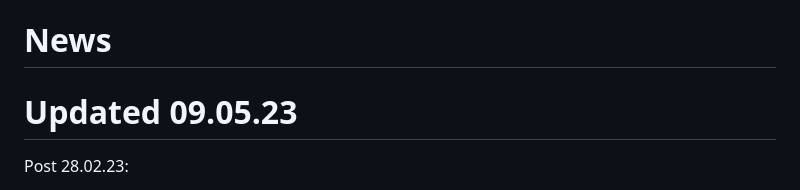
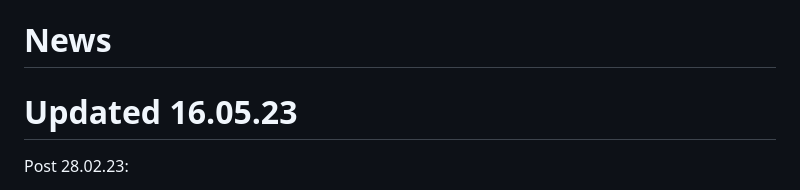
Before and after one commit to Jugendhackt/wann-soll-ich-lueften.de, a Markdown page: README.md, the part around the change. GitHub-like rendering.

```diff
--- a/README.md
+++ b/README.md
@@ -1,5 +1,5 @@
 # News
-# Updated 09.05.23
+# Updated 16.05.23
 Post 28.02.23:
 
 Hello to our 3rd post after we presented our goals for 2023. But today I have something new to share. We would like to prepare you for the 3.0 update. There will be one of the biggest changes we've ever made. accounts! Yes, you can create accounts and log in from the 3.0 update. You can set cities as your favorites and you can get all the data quickly. We will also look for some other API's for the data and then use them. However, this turns out to be difficult because a number of a station must be specified In the most API's. There is also another problem: We need storage space on our servers to store all login data. Currently we have 25GB of Storage. But there i still don't know how big data for 1 Account is but I will do some calculations here. But that costs money. More than I would like to pay alone. We don't know yet if you can look at voluntary advertising to support us or if you can donate. We definitely do NOT want to ask for money for a pro account with us or release data until you pay. So no worries there.
```
